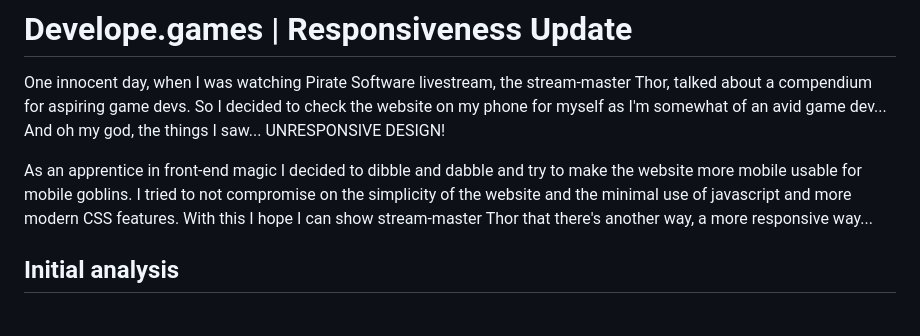
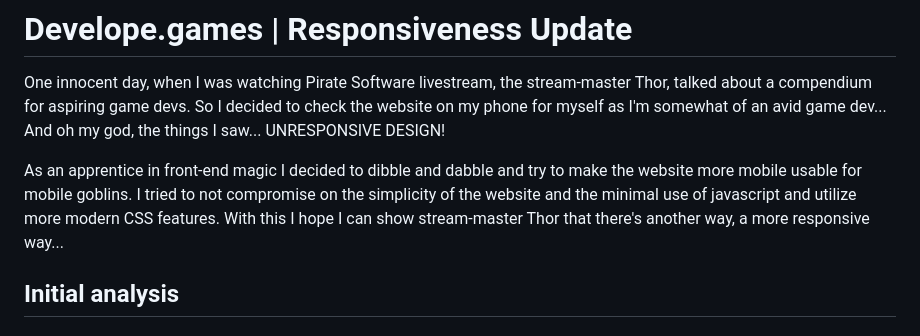
Before and after one commit to OverlyDevoted/Develop.games-Responsibe, a Markdown page: README.md, the part around the change. GitHub-like rendering.

```diff
--- a/README.md
+++ b/README.md
@@ -1,7 +1,7 @@
 # Develope.games | Responsiveness Update
 One innocent day, when I was watching Pirate Software livestream, the stream-master Thor, talked about a compendium for aspiring game devs. So I decided to check the website on my phone for myself as I'm somewhat of an avid game dev... And oh my god, the things I saw... UNRESPONSIVE DESIGN!
 
-As an apprentice in front-end magic I decided to dibble and dabble and try to make the website more mobile usable for mobile goblins. I tried to not compromise on the simplicity of the website and the minimal use of javascript and more modern CSS features. With this I hope I can show stream-master Thor that there's another way, a more responsive way...
+As an apprentice in front-end magic I decided to dibble and dabble and try to make the website more mobile usable for mobile goblins. I tried to not compromise on the simplicity of the website and the minimal use of javascript and utilize more modern CSS features. With this I hope I can show stream-master Thor that there's another way, a more responsive way...
 
 ## Initial analysis
 ### User experience from user standpoint
```
